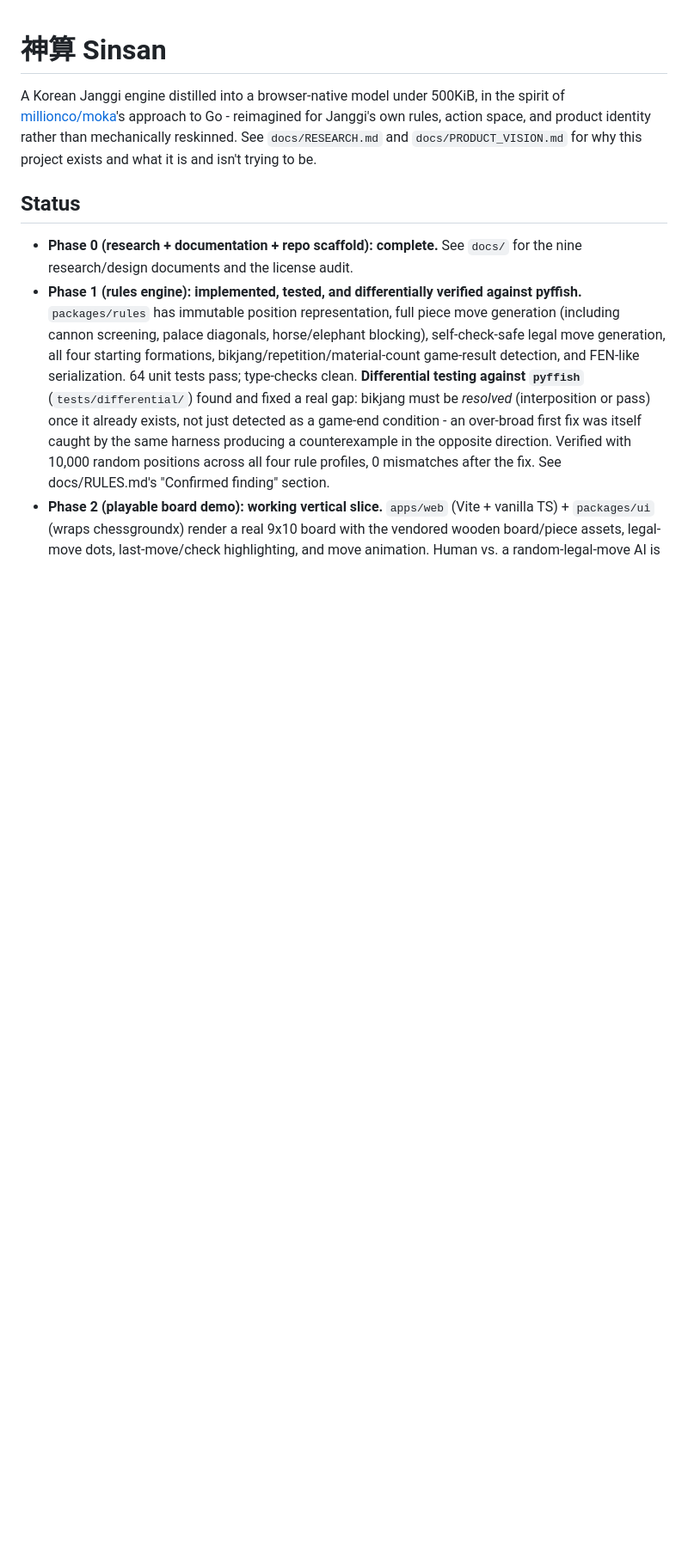
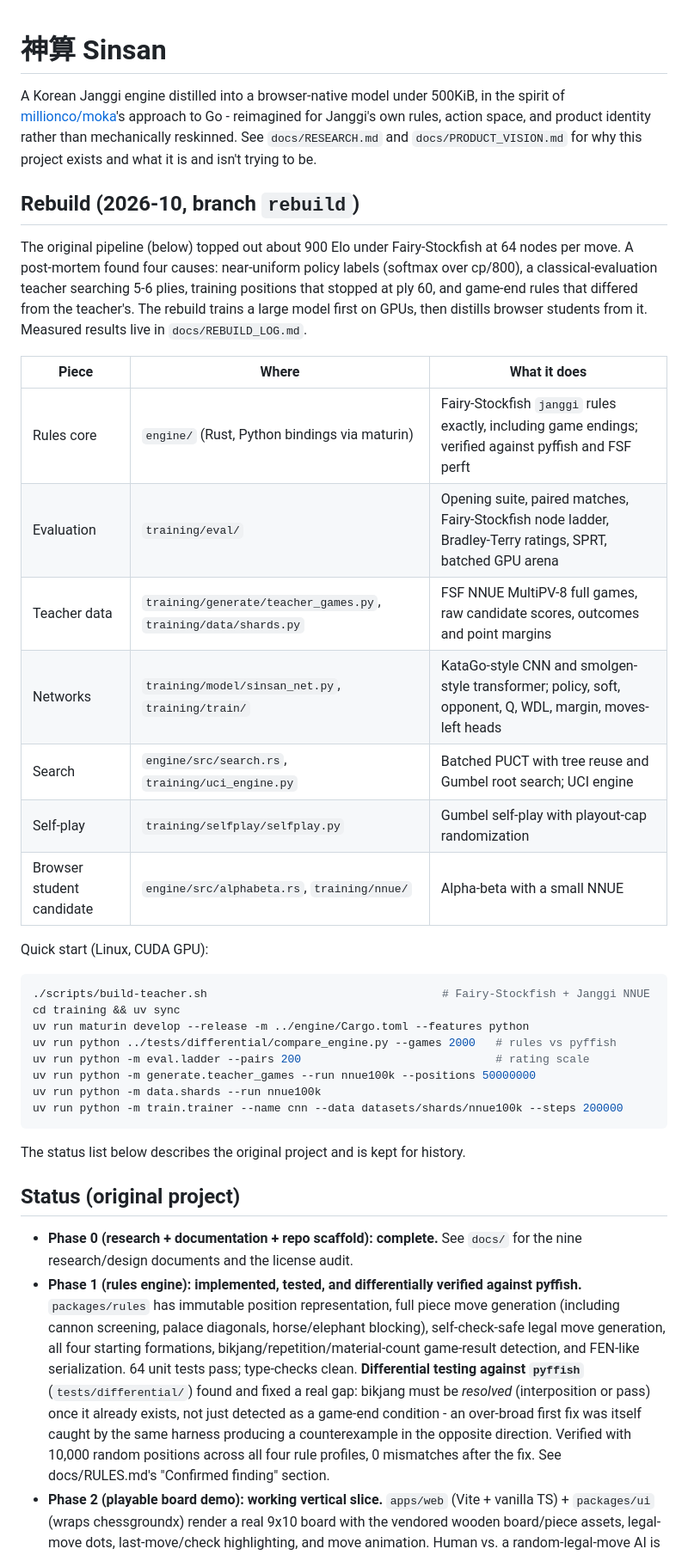
Before and after one commit to VectorSophie/sinsan, a Markdown page: README.md, the part around the change. Shown at 86% size. Rendered like a GitHub page; blank space fills up the shorter version.

Commit message:
README: rebuild overview and quick start
Co-Authored-By: Claude Opus 5.5 <noreply@anthropic.com>

````diff
--- a/README.md
+++ b/README.md
@@ -6,7 +6,40 @@ rules, action space, and product identity rather than mechanically reskinned. Se
 `docs/RESEARCH.md` and `docs/PRODUCT_VISION.md` for why this project exists and what it is and
 isn't trying to be.
 
-## Status
+## Rebuild (2026-10, branch `rebuild`)
+
+The original pipeline (below) topped out about 900 Elo under Fairy-Stockfish at 64 nodes per
+move. A post-mortem found four causes: near-uniform policy labels (softmax over cp/800), a
+classical-evaluation teacher searching 5-6 plies, training positions that stopped at ply 60, and
+game-end rules that differed from the teacher's. The rebuild trains a large model first on GPUs,
+then distills browser students from it. Measured results live in `docs/REBUILD_LOG.md`.
+
+| Piece | Where | What it does |
+|---|---|---|
+| Rules core | `engine/` (Rust, Python bindings via maturin) | Fairy-Stockfish `janggi` rules exactly, including game endings; verified against pyffish and FSF perft |
+| Evaluation | `training/eval/` | Opening suite, paired matches, Fairy-Stockfish node ladder, Bradley-Terry ratings, SPRT, batched GPU arena |
+| Teacher data | `training/generate/teacher_games.py`, `training/data/shards.py` | FSF NNUE MultiPV-8 full games, raw candidate scores, outcomes and point margins |
+| Networks | `training/model/sinsan_net.py`, `training/train/` | KataGo-style CNN and smolgen-style transformer; policy, soft, opponent, Q, WDL, margin, moves-left heads |
+| Search | `engine/src/search.rs`, `training/uci_engine.py` | Batched PUCT with tree reuse and Gumbel root search; UCI engine |
+| Self-play | `training/selfplay/selfplay.py` | Gumbel self-play with playout-cap randomization |
+| Browser student candidate | `engine/src/alphabeta.rs`, `training/nnue/` | Alpha-beta with a small NNUE |
+
+Quick start (Linux, CUDA GPU):
+
+```sh
+./scripts/build-teacher.sh                                   # Fairy-Stockfish + Janggi NNUE
+cd training && uv sync
+uv run maturin develop --release -m ../engine/Cargo.toml --features python
+uv run python ../tests/differential/compare_engine.py --games 2000   # rules vs pyffish
+uv run python -m eval.ladder --pairs 200                             # rating scale
+uv run python -m generate.teacher_games --run nnue100k --positions 50000000
+uv run python -m data.shards --run nnue100k
+uv run python -m train.trainer --name cnn --data datasets/shards/nnue100k --steps 200000
+```
+
+The status list below describes the original project and is kept for history.
+
+## Status (original project)
 
 - **Phase 0 (research + documentation + repo scaffold): complete.** See `docs/` for the nine
   research/design documents and the license audit.
````
